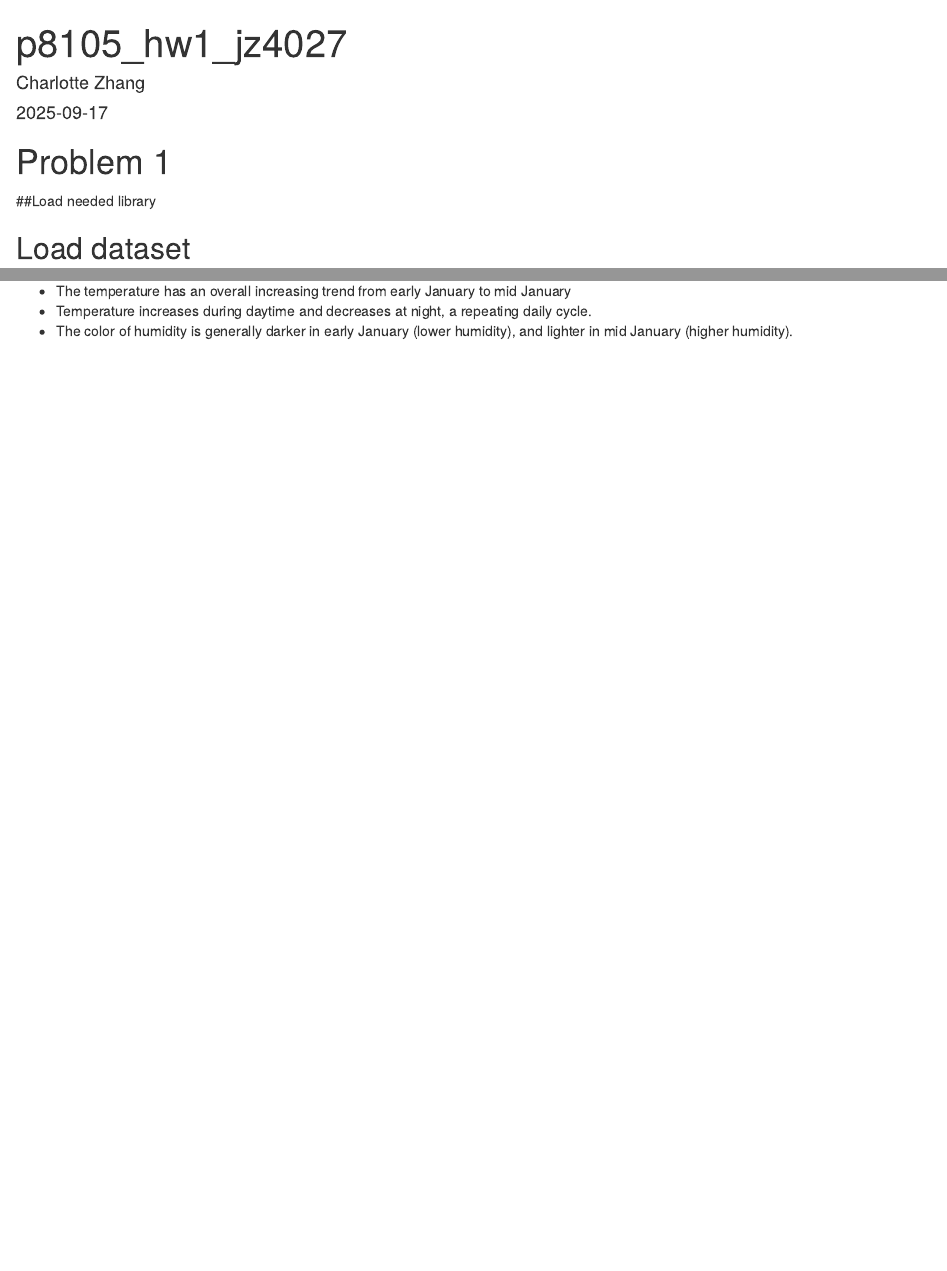
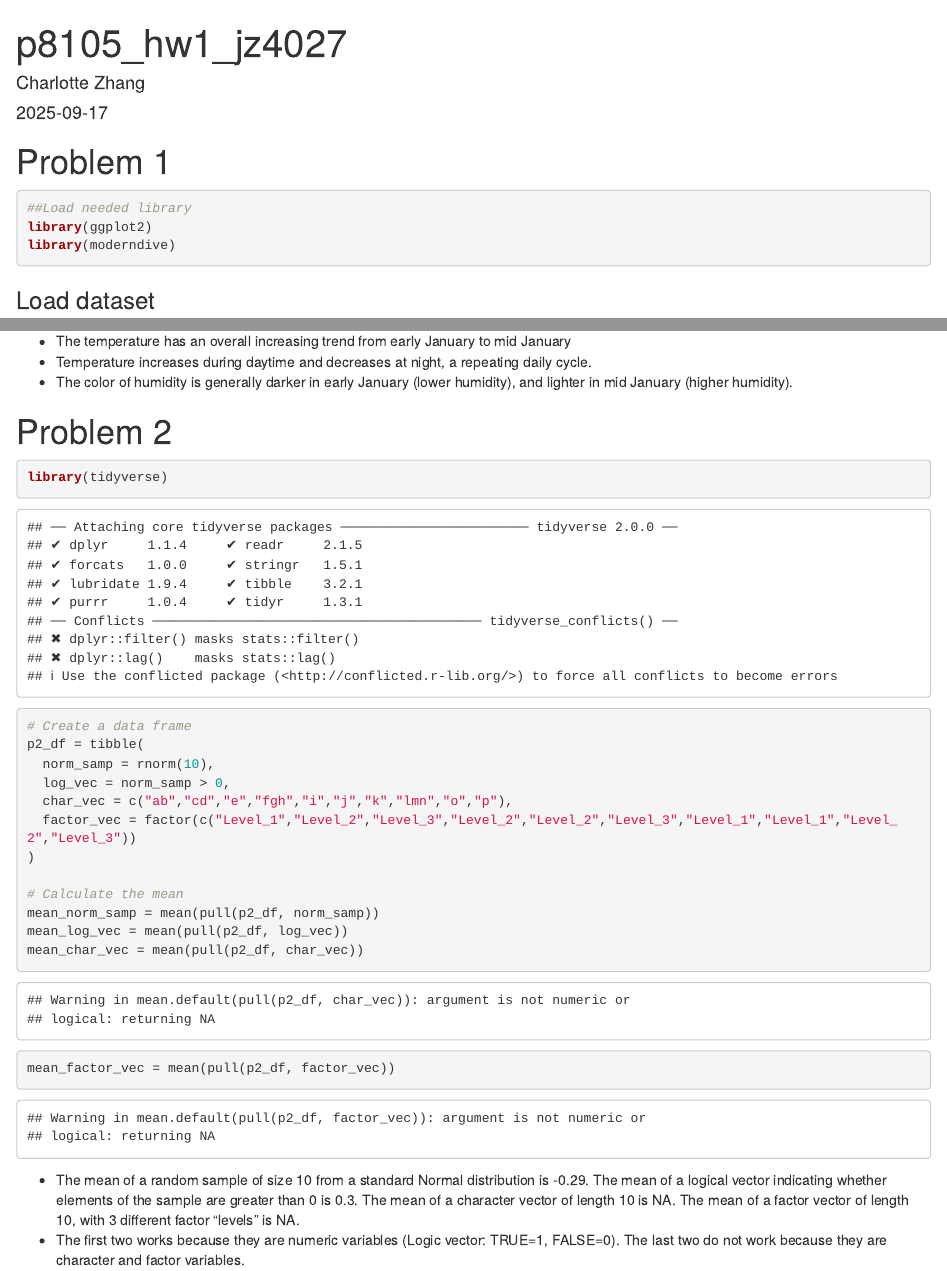
Before and after one commit to CharlotteZZh/p8105_hw1_jz4027, an R Markdown document (p8105_hw1_jz4027.Rmd): the page in a window 1100 px wide, from its top, and a second part further down, joined at a grey line. Rendered offline with R 4.5, knitr and Pandoc, with nearby package versions; code that draws random numbers runs with fixed seeds of ours; some code elsewhere in the file could not run offline.

Commit message:
Problem 2 data frame created. Mean calculated.

````diff
--- a/p8105_hw1_jz4027.Rmd
+++ b/p8105_hw1_jz4027.Rmd
@@ -5,14 +5,9 @@ date: "2025-09-17"
 output: html_document
 ---
 
-```{r setup, include=FALSE}
-knitr::opts_chunk$set(echo = TRUE)
-```
-
 # Problem 1
+```{r}
 ##Load needed library
-```{r setup, include = FALSE}
 library(ggplot2)
 library(moderndive)
 ```
-## Load dataset
@@ -34,0 +34,20 @@ ggsave("p1_scatterplot.pdf", height = 4, width = 6)
+# Problem 2
+```{r}
+library(tidyverse)
+
+# Create a data frame
+p2_df = tibble(
+  norm_samp = rnorm(10),
+  log_vec = norm_samp > 0,
+  char_vec = c("ab","cd","e","fgh","i","j","k","lmn","o","p"),
+  factor_vec = factor(c("Level_1","Level_2","Level_3","Level_2","Level_2","Level_3","Level_1","Level_1","Level_2","Level_3"))
+)
+
+# Calculate the mean
+mean_norm_samp = mean(pull(p2_df, norm_samp))
+mean_log_vec = mean(pull(p2_df, log_vec))
+mean_char_vec = mean(pull(p2_df, char_vec))
+mean_factor_vec = mean(pull(p2_df, factor_vec))
+```
+* The mean of a random sample of size 10 from a standard Normal distribution is `r round(mean_norm_samp, digits = 2)`. The mean of a logical vector indicating whether elements of the sample are greater than 0 is `r round(mean_log_vec, digits = 2)`. The mean of a character vector of length 10 is `r mean_char_vec`. The mean of a factor vector of length 10, with 3 different factor “levels” is `r mean_char_vec`.
+* The first two works because they are numeric variables (Logic vector: TRUE=1, FALSE=0). The last two do not work because they are character and factor variables.
````
Also changed, not shown: p8105_hw1_jz4027.Rmd (12 more changed lines).
